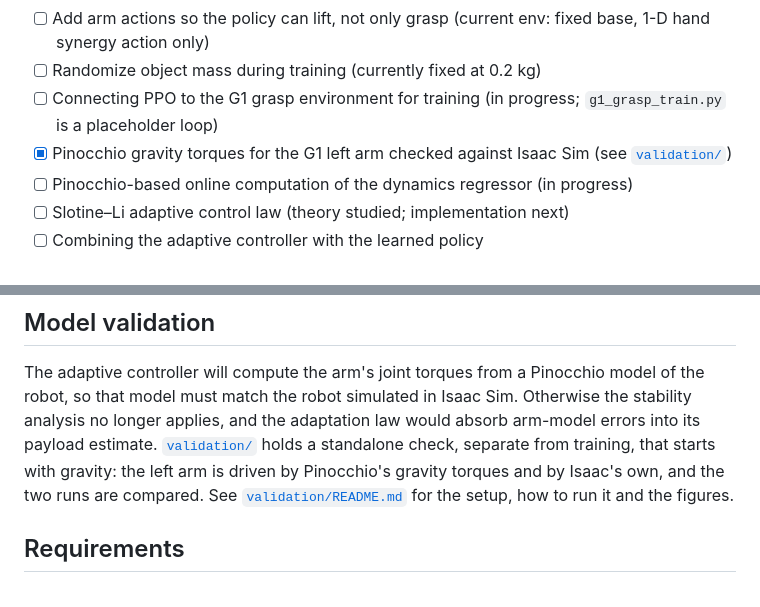
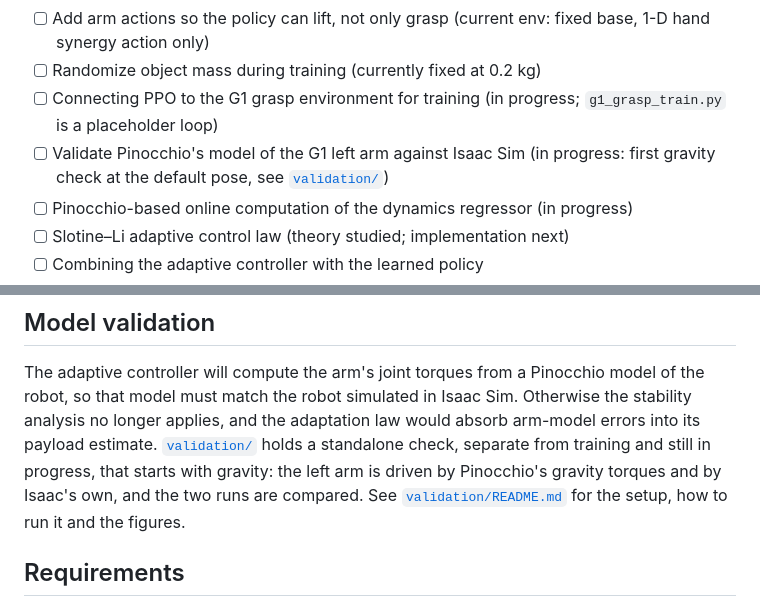
Before and after one commit to VCJH6789/adaptive-manipulation-slotine-li-rl, a Markdown page: README.md, 2 parts joined by grey strips. Drawn GitHub-style.

```diff
--- a/README.md
+++ b/README.md
@@ -15,7 +15,7 @@ guarantees bounded parameter estimates and convergence of the tracking error.
 - [ ] Add arm actions so the policy can lift, not only grasp (current env: fixed base, 1-D hand synergy action only)
 - [ ] Randomize object mass during training (currently fixed at 0.2 kg)
 - [ ] Connecting PPO to the G1 grasp environment for training (in progress; `g1_grasp_train.py` is a placeholder loop)
-- [x] Pinocchio gravity torques for the G1 left arm checked against Isaac Sim (see [`validation/`](validation/README.md))
+- [ ] Validate Pinocchio's model of the G1 left arm against Isaac Sim (in progress: first gravity check at the default pose, see [`validation/`](validation/README.md))
 - [ ] Pinocchio-based online computation of the dynamics regressor (in progress)
 - [ ] Slotine–Li adaptive control law (theory studied; implementation next)
 - [ ] Combining the adaptive controller with the learned policy
@@ -52,8 +52,8 @@ validation/                  Checks that Pinocchio's model of the G1 arm matches
 The adaptive controller will compute the arm's joint torques from a Pinocchio model of the robot,
 so that model must match the robot simulated in Isaac Sim. Otherwise the stability analysis no
 longer applies, and the adaptation law would absorb arm-model errors into its payload estimate.
-[`validation/`](validation/README.md) holds a standalone check, separate from training, that
-starts with gravity: the left arm is driven by Pinocchio's gravity torques and by Isaac's own, and
+[`validation/`](validation/README.md) holds a standalone check, separate from training and still
+in progress, that starts with gravity: the left arm is driven by Pinocchio's gravity torques and by Isaac's own, and
 the two runs are compared. See [`validation/README.md`](validation/README.md) for the setup,
 how to run it and the figures.
 
```
Also changed, not shown: validation/README.md (+7 -3 lines), validation/figures/Left_arm_under_gravity_compensation.png, validation/figures/Left_arm_under_pin_gravity_compensation.png, validation/figures/Left_arm_under_zero_torque.png.
